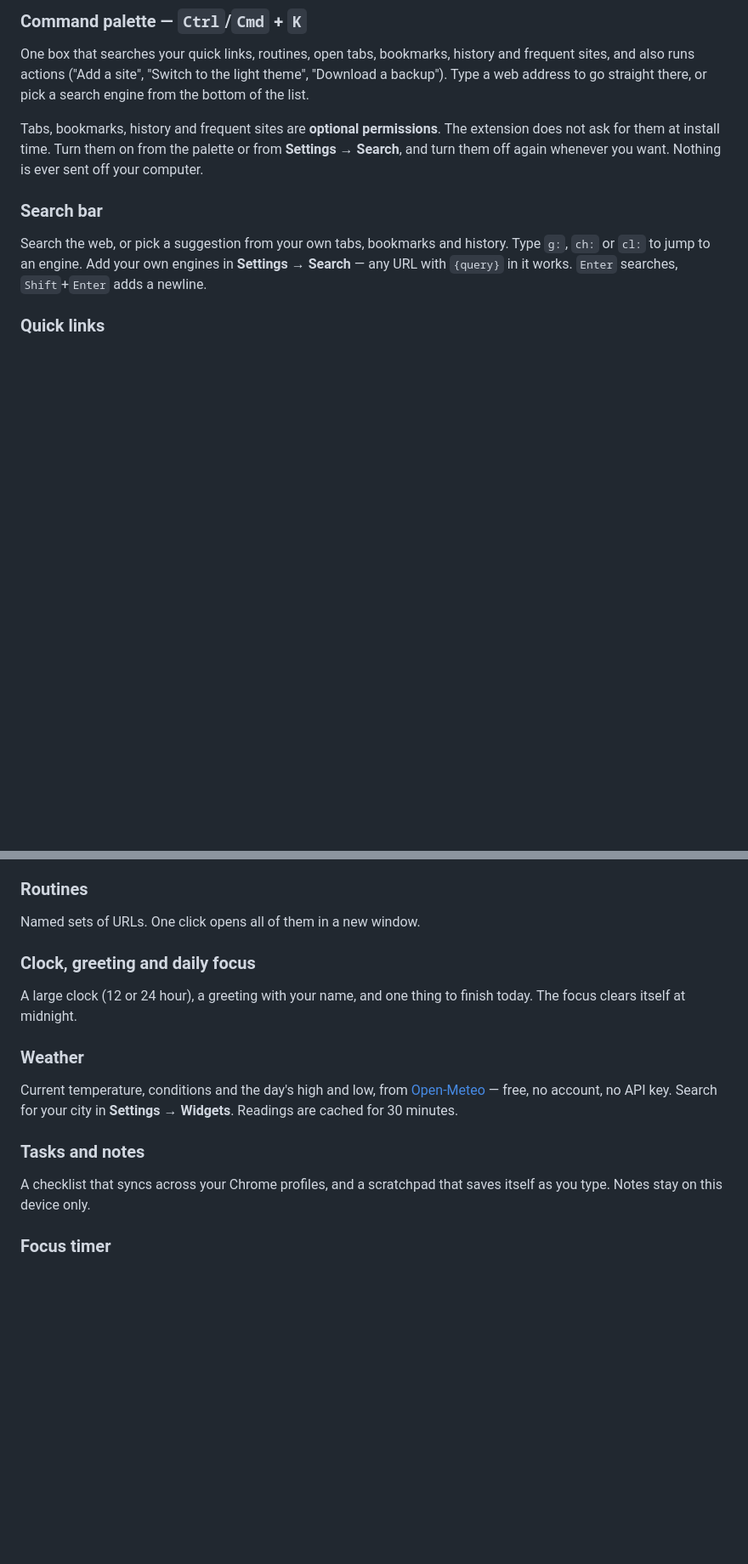
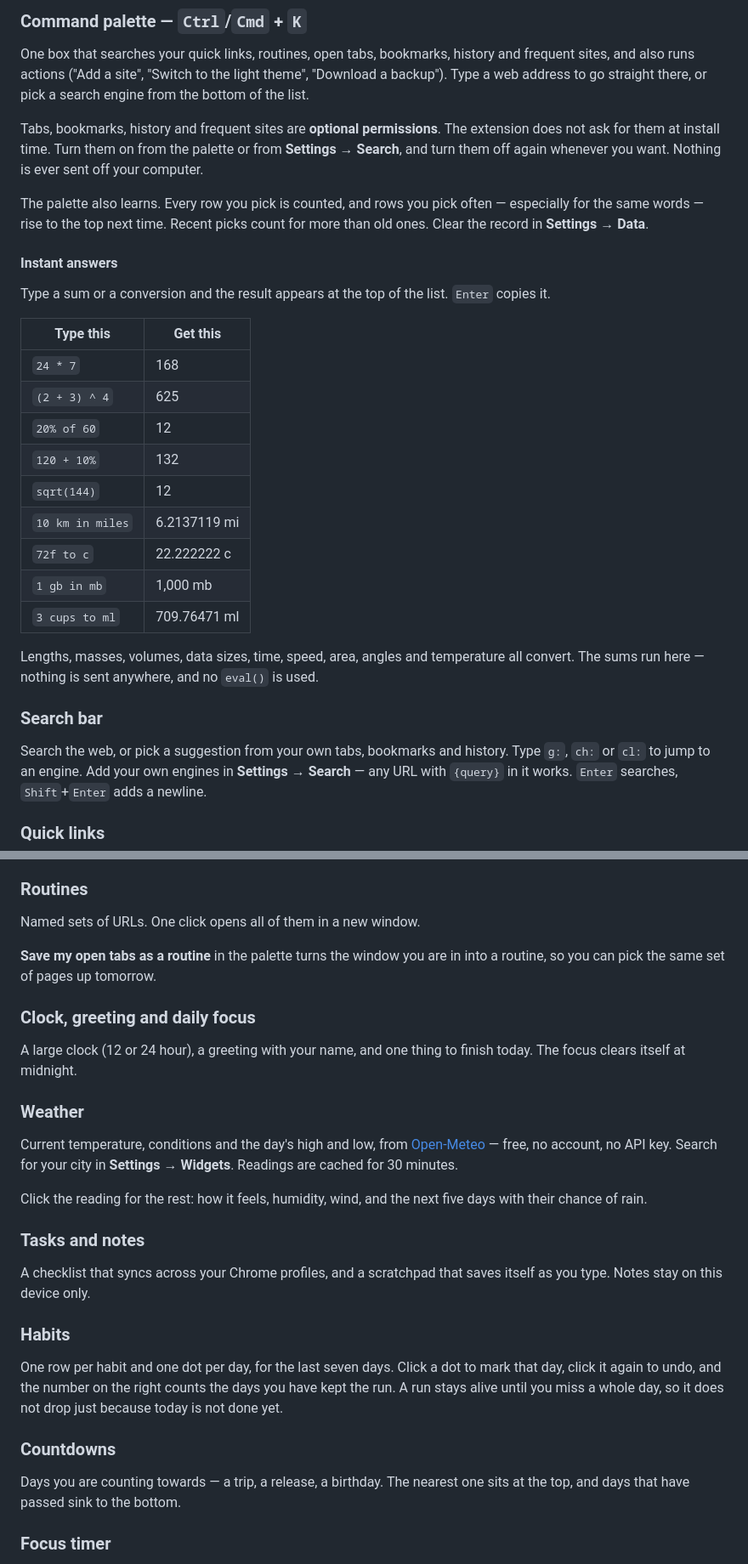
Before and after one commit to kelpikz/NewTab, a Markdown page: README.md, 2 parts joined by grey strips. Shown at 85% size. GitHub-like rendering; blank space fills up the shorter version.

Commit message:
doc: describe the new features in the README and AGENTS guide
Co-Authored-By: Claude Opus 5 <noreply@anthropic.com>
Claude-Session: https://claude.ai/code/session_01MH1UmEXNVAoGUj5CzzJVTw

```diff
--- a/README.md
+++ b/README.md
@@ -24,6 +25,31 @@ extension does not ask for them at install time. Turn them on from the palette
 or from **Settings → Search**, and turn them off again whenever you want.
 Nothing is ever sent off your computer.
 
+The palette also learns. Every row you pick is counted, and rows you pick
+often — especially for the same words — rise to the top next time. Recent
+picks count for more than old ones. Clear the record in **Settings → Data**.
+
+#### Instant answers
+
+Type a sum or a conversion and the result appears at the top of the list.
+`Enter` copies it.
+
+| Type this | Get this |
+| --- | --- |
+| `24 * 7` | 168 |
+| `(2 + 3) ^ 4` | 625 |
+| `20% of 60` | 12 |
+| `120 + 10%` | 132 |
+| `sqrt(144)` | 12 |
+| `10 km in miles` | 6.2137119 mi |
+| `72f to c` | 22.222222 c |
+| `1 gb in mb` | 1,000 mb |
+| `3 cups to ml` | 709.76471 ml |
+
+Lengths, masses, volumes, data sizes, time, speed, area, angles and
+temperature all convert. The sums run here — nothing is sent anywhere, and no
+`eval()` is used.
+
 ### Search bar
 
 Search the web, or pick a suggestion from your own tabs, bookmarks and
@@ -44,6 +70,9 @@ keep here. A site with no icon gets a coloured letter tile.
 
 Named sets of URLs. One click opens all of them in a new window.
 
+**Save my open tabs as a routine** in the palette turns the window you are in
+into a routine, so you can pick the same set of pages up tomorrow.
+
 ### Clock, greeting and daily focus
 
 A large clock (12 or 24 hour), a greeting with your name, and one thing to
@@ -55,10 +84,25 @@ Current temperature, conditions and the day's high and low, from
 [Open-Meteo](https://open-meteo.com) — free, no account, no API key. Search for
 your city in **Settings → Widgets**. Readings are cached for 30 minutes.
 
+Click the reading for the rest: how it feels, humidity, wind, and the next
+five days with their chance of rain.
+
 ### Tasks and notes
 
 A checklist that syncs across your Chrome profiles, and a scratchpad that saves
 itself as you type. Notes stay on this device only.
+
+### Habits
+
+One row per habit and one dot per day, for the last seven days. Click a dot to
+mark that day, click it again to undo, and the number on the right counts the
+days you have kept the run. A run stays alive until you miss a whole day, so
+it does not drop just because today is not done yet.
+
+### Countdowns
+
+Days you are counting towards — a trip, a release, a birthday. The nearest one
+sits at the top, and days that have passed sink to the bottom.
 
 ### Focus timer
 
```
Also changed, not shown: other parts of README.md (+10 -4 lines), AGENTS.md (+13 -4 lines).
